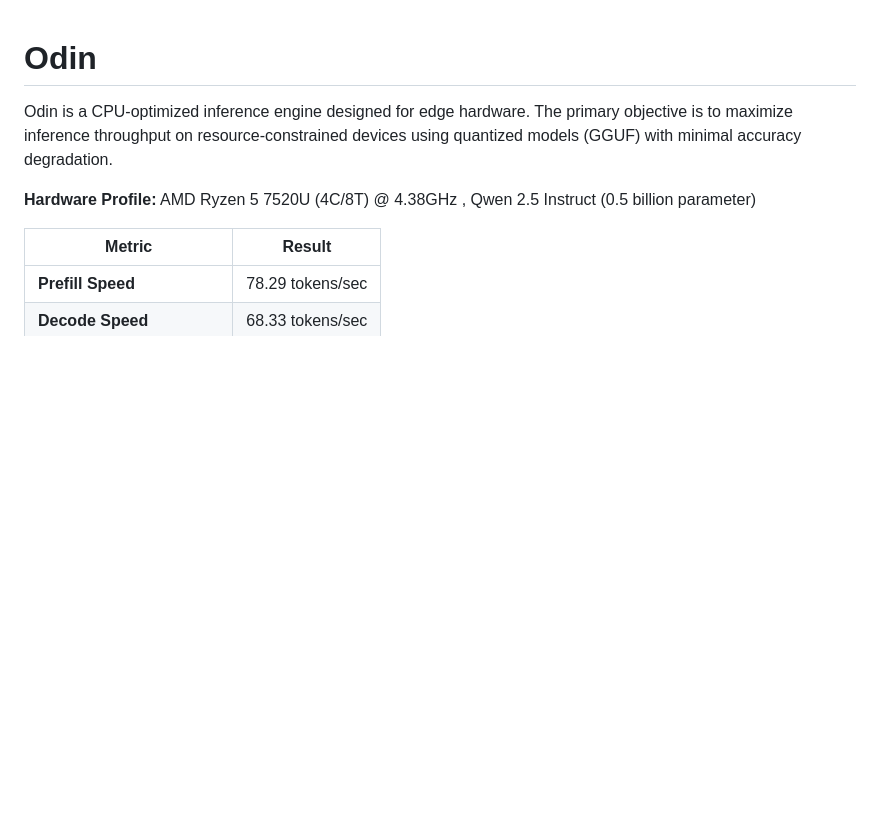
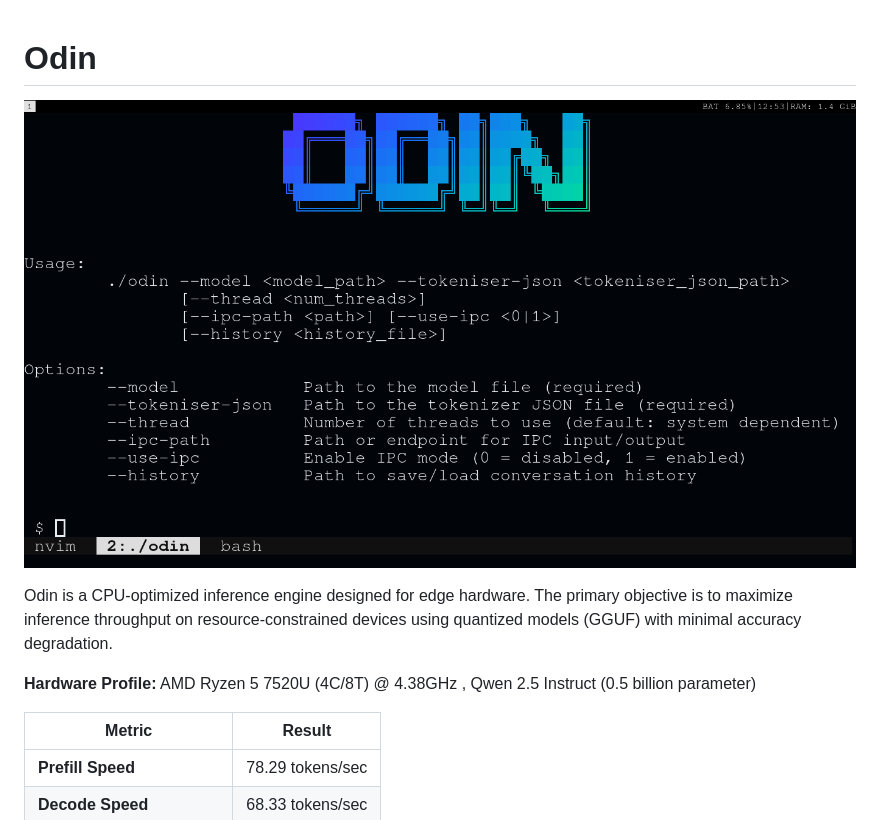
Before and after one commit to chirag-diwan/Odin, a Markdown page: README.md, the part around the change. GitHub-like rendering; pictures changed too: assets/showcase.png (added); blank space fills up the shorter version.

```diff
--- a/README.md
+++ b/README.md
@@ -1,4 +1,6 @@
 # Odin
+
+![Odin Showcase](./assets/showcase.png)
 
 Odin is a CPU-optimized inference engine designed for edge hardware. The primary objective is to maximize inference throughput on resource-constrained devices using quantized models (GGUF) with minimal accuracy degradation.
 
```
Also changed, not shown: 4 other files.
